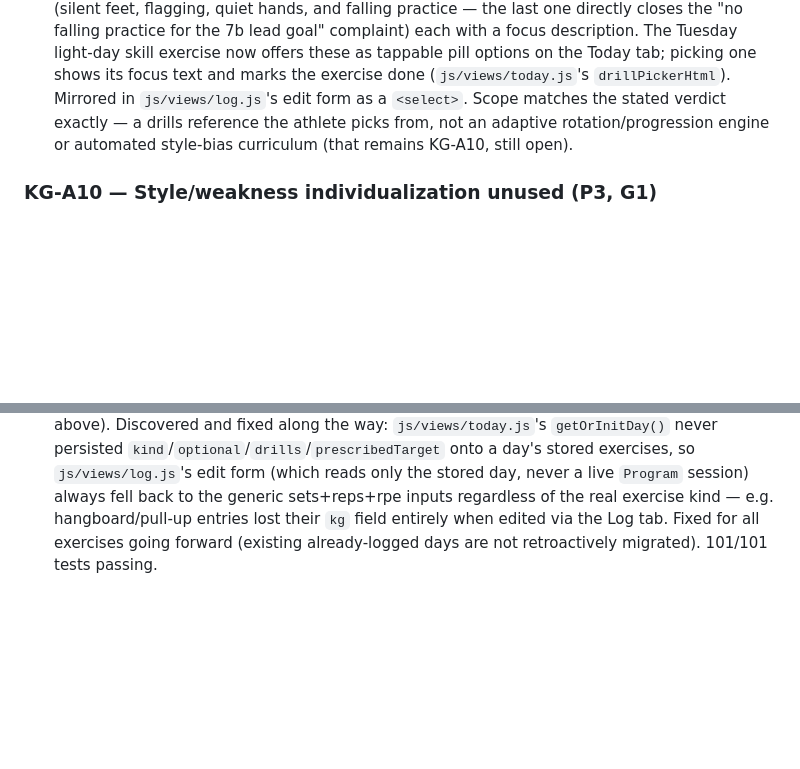
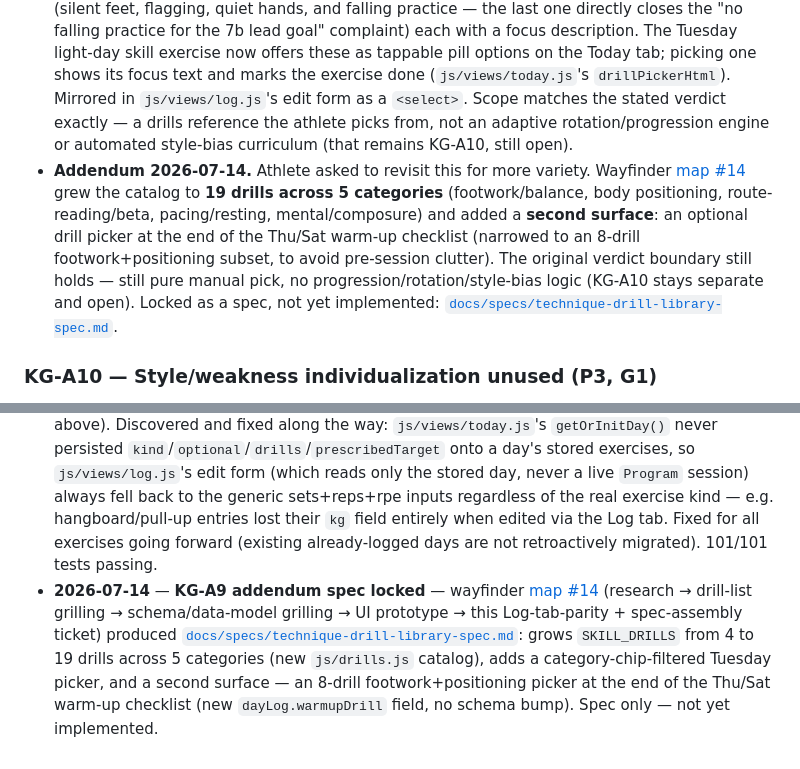
Before and after one commit to slm37102/simple-climbing-training-planner, a Markdown page: docs/knowledge-gaps.md, 2 parts joined by grey strips. Rendered like a GitHub page; blank space fills up the shorter version.

```diff
--- a/docs/knowledge-gaps.md
+++ b/docs/knowledge-gaps.md
@@ -94,6 +94,7 @@ What making a good climbing plan requires that neither the docs nor the code cur
 - *Pointers:* `js/program.js` — `LIGHT_DAY`, `buildThuMain` base sessions.
 - *Verdict:* partially close — a drills reference + rotating drill-of-the-week in session text is proportionate; a full in-app skill curriculum is out of scope.
 - **CLOSED 2026-07-14.** Added `SKILL_DRILLS` (`js/program.js`): 4 named, finger-neutral drills (silent feet, flagging, quiet hands, and falling practice — the last one directly closes the "no falling practice for the 7b lead goal" complaint) each with a focus description. The Tuesday light-day skill exercise now offers these as tappable pill options on the Today tab; picking one shows its focus text and marks the exercise done (`js/views/today.js`'s `drillPickerHtml`). Mirrored in `js/views/log.js`'s edit form as a `<select>`. Scope matches the stated verdict exactly — a drills reference the athlete picks from, not an adaptive rotation/progression engine or automated style-bias curriculum (that remains KG-A10, still open).
+- **Addendum 2026-07-14.** Athlete asked to revisit this for more variety. Wayfinder [map #14](https://github.com/slm37102/simple-climbing-training-planner/issues/14) grew the catalog to **19 drills across 5 categories** (footwork/balance, body positioning, route-reading/beta, pacing/resting, mental/composure) and added a **second surface**: an optional drill picker at the end of the Thu/Sat warm-up checklist (narrowed to an 8-drill footwork+positioning subset, to avoid pre-session clutter). The original verdict boundary still holds — still pure manual pick, no progression/rotation/style-bias logic (KG-A10 stays separate and open). Locked as a spec, not yet implemented: [`docs/specs/technique-drill-library-spec.md`](specs/technique-drill-library-spec.md).
 
 ### KG-A10 — Style/weakness individualization unused (P3, G1)
 
@@ -298,3 +299,4 @@ Multi-user / product features · AI-coach chat · wearables/HRV integration · n
 - **2026-07-08** — **KG-A3 + KG-D3 closed → [ADR-0008](adr/0008-missed-session-replanning.md).** New `js/replan.js` (`Replan.detectGap`) flags a missed-session gap once a main-slot day goes unlogged ≥8 days (soft/informational) or ≥14 days (major); the Today-tab banner offers a whole-week "extend plan" lever in `startDate` mode (`settings.scheduleShiftDays`, re-snapped to Monday) and stays informational-only in `compDate` mode, per the ADR's decision to keep "which phase to sacrifice" a human call. `Loads.layoffDecay` closes the G3 risk KG-A3 named directly: a stale previous-actual seed now decays up to 15% by ~5 weeks off before `autoAdjust` runs. `[ADR-0008]` regression tests added to `tests/index.html`; `sw.js` `SHELL`/`CACHE` updated for the new module.
 - **2026-07-10** — **KG-B7, KG-B8, KG-B9 closed** — [wayfinder map #8](https://github.com/slm37102/simple-climbing-training-planner/issues/8) (research → phase-placement validation → adjudication → [gym-ready prescription format spec](../specs/gym-ready-prescription-format-spec.md)) implemented in `js/program.js`: every climbing-kind exercise (`boulder`/`route`/`circuit`/`arc`/`open-climb`/`limit-boulder`/`campus`) now carries a structured `prescribedTarget: {value, unit}` alongside its existing free text, rendered as a concrete Today-tab target + per-kind how-to (`js/exercise-inputs.js`'s `howto()`); deload/taper scale the target to a real integer (count: floor×0.6 min 1; duration: round-to-5) instead of the old "drop ~40% volume" text suffix — closing the app's original vagueness complaint. The three adjudicated corrections shipped alongside: 4×4 grade → "2–3 below max" (KG-B7, ADR-0006 addendum), ARC "% effort" figure dropped (KG-B8), base route-pyramid RPE capped 7–8 + energySystem relabelled (KG-B9). `[Gym-ready]` regression tests added to `tests/index.html`; `sw.js` `CACHE` bumped.
 - **2026-07-14** — Follow-up bug sweep on the gym-ready work (rest-time audit across every exercise; hangboard/pull-up `rest` field was captured but never rendered; pull-up's RPE target used the field name `rpe` instead of `rpeRange`, silently breaking both its display and `Loads.autoAdjust`; antagonist-block accessories and the retest max-effort tests had no rest guidance at all) plus a `.howto` spacing fix and **KG-A9 closed** (Tuesday skill-drill picker — see above). Discovered and fixed along the way: `js/views/today.js`'s `getOrInitDay()` never persisted `kind`/`optional`/`drills`/`prescribedTarget` onto a day's stored exercises, so `js/views/log.js`'s edit form (which reads only the stored day, never a live `Program` session) always fell back to the generic sets+reps+rpe inputs regardless of the real exercise kind — e.g. hangboard/pull-up entries lost their `kg` field entirely when edited via the Log tab. Fixed for all exercises going forward (existing already-logged days are not retroactively migrated). 101/101 tests passing.
+- **2026-07-14** — **KG-A9 addendum spec locked** — wayfinder [map #14](https://github.com/slm37102/simple-climbing-training-planner/issues/14) (research → drill-list grilling → schema/data-model grilling → UI prototype → this Log-tab-parity + spec-assembly ticket) produced [`docs/specs/technique-drill-library-spec.md`](specs/technique-drill-library-spec.md): grows `SKILL_DRILLS` from 4 to 19 drills across 5 categories (new `js/drills.js` catalog), adds a category-chip-filtered Tuesday picker, and a second surface — an 8-drill footwork+positioning picker at the end of the Thu/Sat warm-up checklist (new `dayLog.warmupDrill` field, no schema bump). Spec only — not yet implemented.
```
Also changed, not shown: docs/specs/technique-drill-library-spec.md (added, +114 -0 lines).
